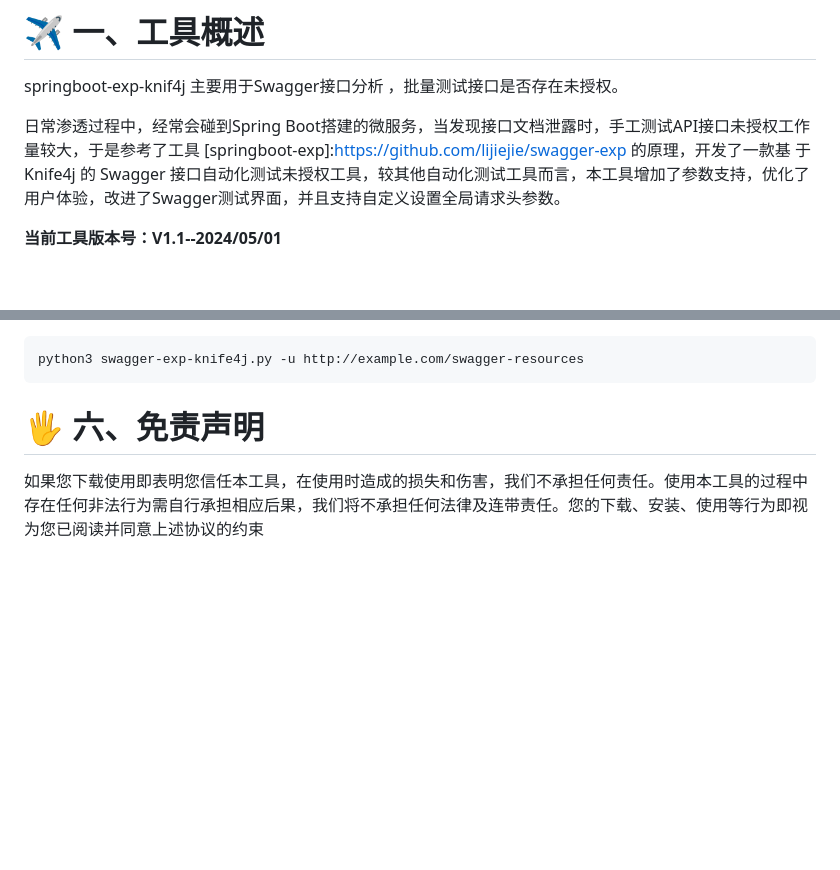
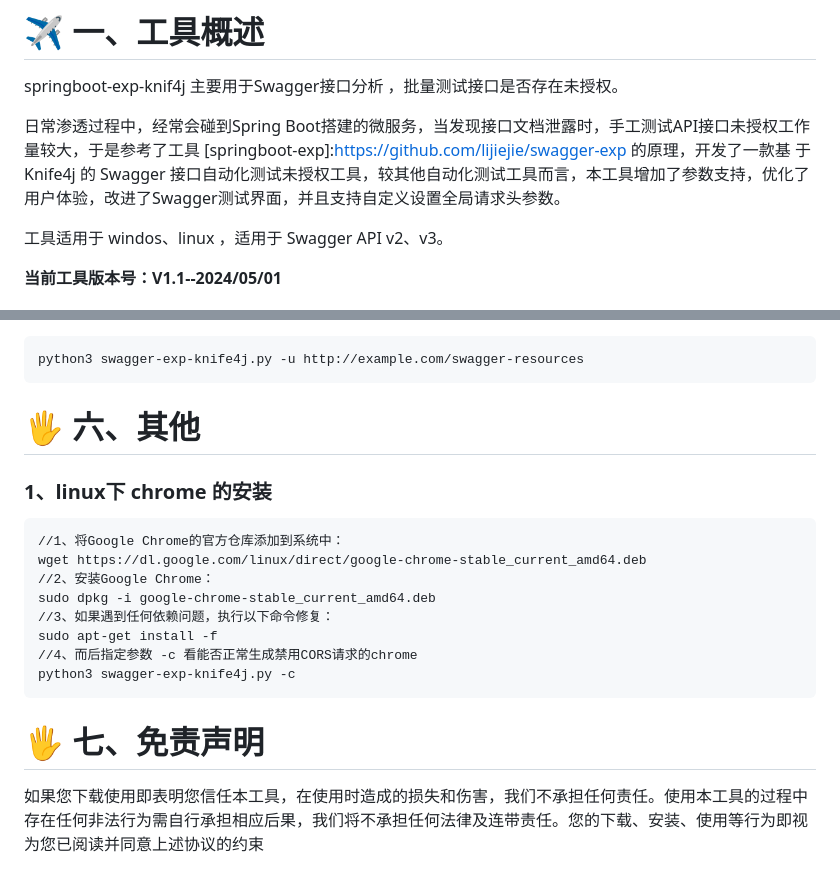
Before and after one commit to cws001/swagger-exp-knife4j, a Markdown page: README.md, 2 parts joined by grey strips. Drawn GitHub-style; blank space fills up the shorter version.

````diff
--- a/README.md
+++ b/README.md
@@ -5,6 +5,8 @@
 springboot-exp-knif4j 主要用于Swagger接口分析 ，批量测试接口是否存在未授权。
 
 日常渗透过程中，经常会碰到Spring Boot搭建的微服务，当发现接口文档泄露时，手工测试API接口未授权工作量较大，于是参考了工具 [springboot-exp]:https://github.com/lijiejie/swagger-exp 的原理，开发了一款基 于Knife4j 的 Swagger 接口自动化测试未授权工具，较其他自动化测试工具而言，本工具增加了参数支持，优化了用户体验，改进了Swagger测试界面，并且支持自定义设置全局请求头参数。
+
+工具适用于 windos、linux ，适用于 Swagger API v2、v3。
 
 **当前工具版本号：V1.1--2024/05/01**
 
@@ -162,7 +164,21 @@ python3 swagger-exp-knife4j.py -u http://example.com/v2/api-docs
 python3 swagger-exp-knife4j.py -u http://example.com/swagger-resources
 ```
 
-# 🖐 六、免责声明
+# 🖐 六、其他
+### 1、linux下 chrome 的安装
+
+```
+//1、将Google Chrome的官方仓库添加到系统中：
+wget https://dl.google.com/linux/direct/google-chrome-stable_current_amd64.deb
+//2、安装Google Chrome：
+sudo dpkg -i google-chrome-stable_current_amd64.deb
+//3、如果遇到任何依赖问题，执行以下命令修复：
+sudo apt-get install -f
+//4、而后指定参数 -c 看能否正常生成禁用CORS请求的chrome
+python3 swagger-exp-knife4j.py -c
+```
+
+# 🖐 七、免责声明
 
 
 
````
